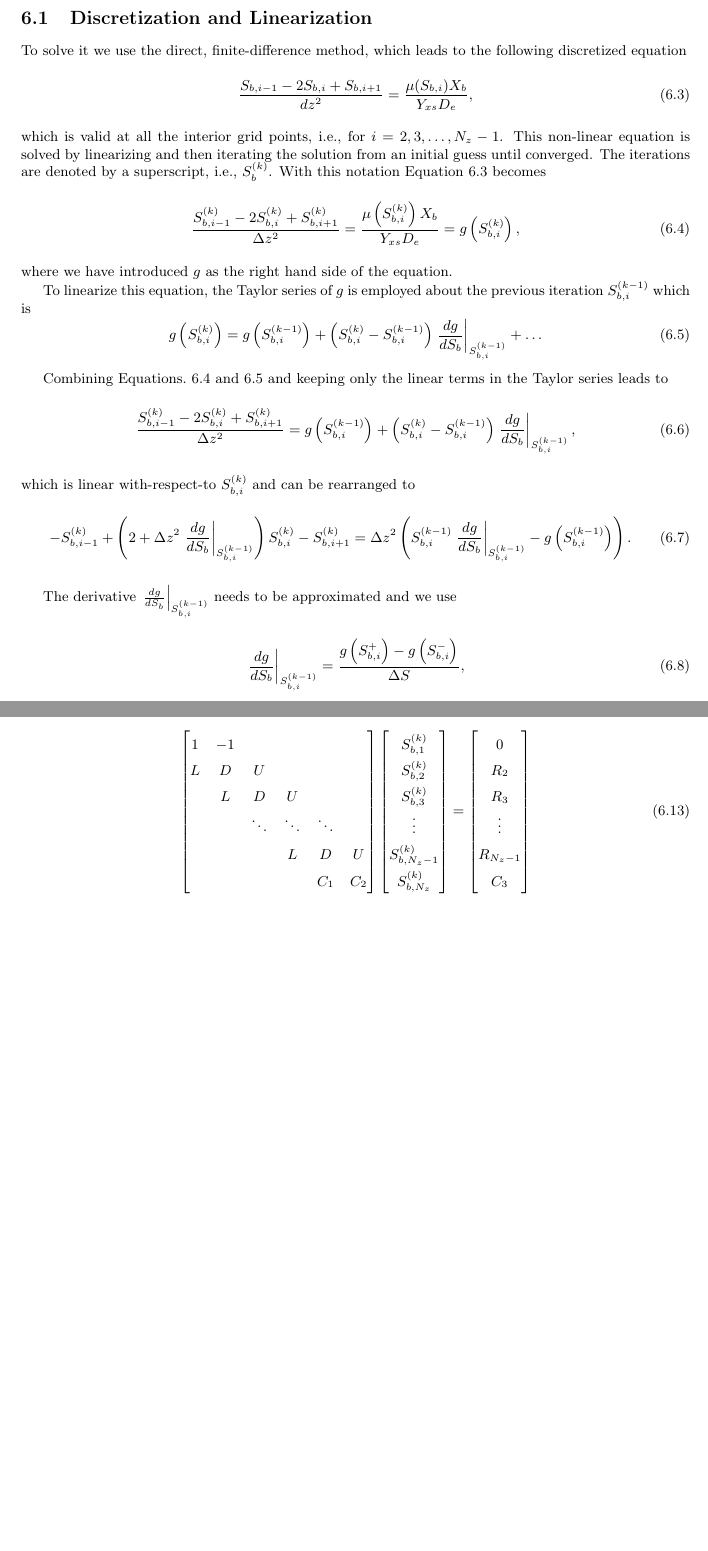
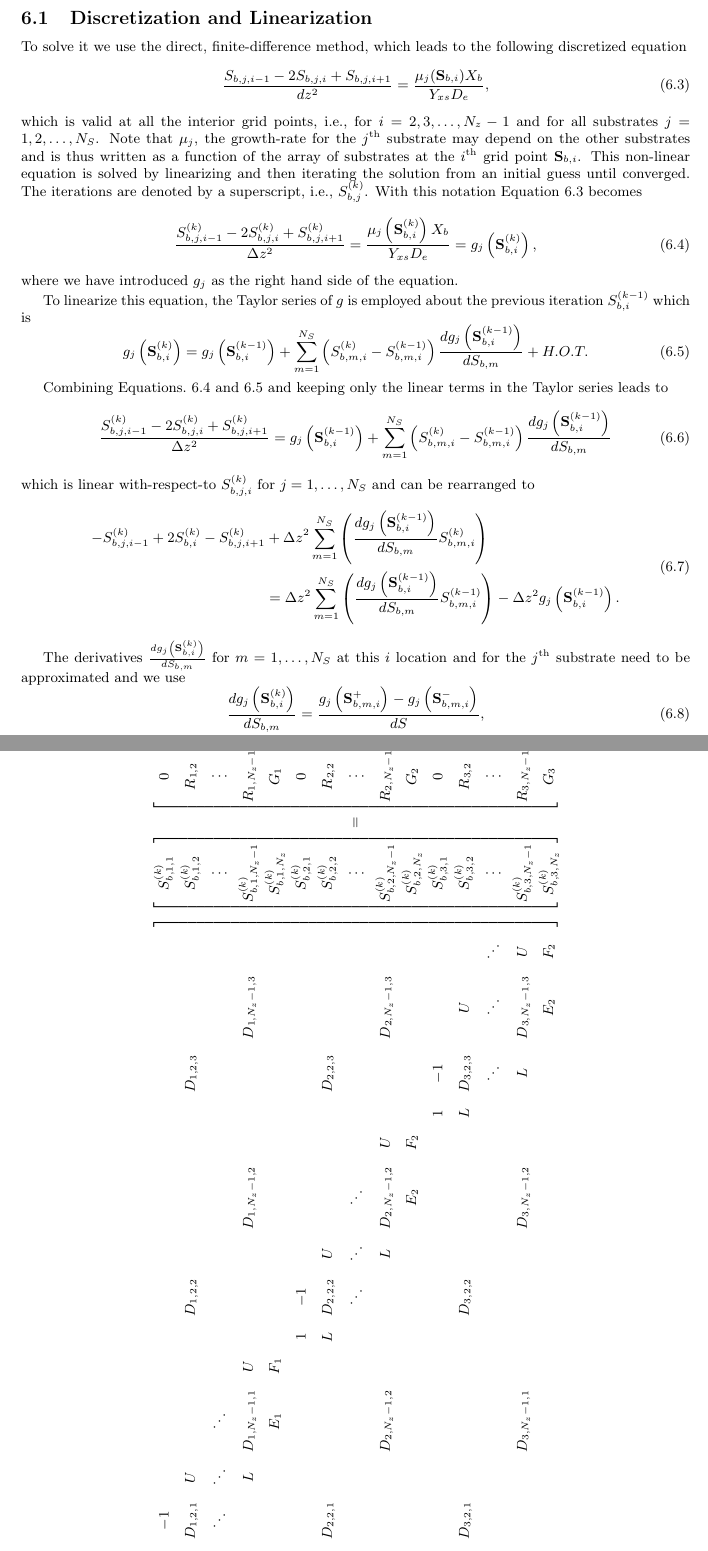
Before and after one commit to markowkes/BiofilmModel, a LaTeX document (Theory/Theory.tex): two parts of pages 5 and 6 of 13 before the commit and two parts of pages 5 and 7 of 15 after it, joined at a grey line, cut so that both start at the same text, the shorter picture padded with empty space. The pictures show the PDF file Theory/Theory.pdf that the author committed with the source.

Commit message:
Updated Section 6 of Theory document for multiple substrates.

```diff
--- a/Theory/Theory.tex
+++ b/Theory/Theory.tex
@@ -192,7 +192,7 @@ The Matlab $\mu$ function `mu.m' defines all these equations and allows for the
 Substrates that exist within the tank will diffuse into the biofilm. The general expression for the substrate gradient inside the biofilm is defined by
 
 \begin{equation} \label{eq:substrate gradient}
-\frac{dS_b}{dt} = {D_e}\frac{d^2S_b}{dz^2} - \frac{\mu(S_b) X_b}{Y_{xs}},
+\frac{dS_{b,j}}{dt} = {D_e}\frac{d^2S_{b,j}}{dz^2} - \frac{\mu_j(\mathbf{S}_b) X_b}{Y_{xs}},
 \end{equation}
 
 where the first term on the right hand side of the expression represents the diffusion of substrate into the biofilm, and the second term on the right hand side represents the substrate used throughout the biofilm for growth (or the flux).
@@ -200,54 +200,58 @@ where the first term on the right hand side of the expression represents the dif
 By considering the substrate concentration to be in a pseudo steady state condition at each time-step considered equation~\ref {eq:substrate gradient} simplifies to
 
 \begin{equation} \label{eq:diffusion}
-  \frac{d^2 S_b}{dz^2} = \frac{\mu(S_b) X_b}{Y_{xs} D_e}.
+  \frac{d^2 S_{b,j}}{dz^2} = \frac{\mu_j(\mathbf{S}_b) X_b}{Y_{xs} D_e}.
 \end{equation}
 This differential equation is typically non-linear due the growth-rate $\mu$.
 
 \subsection{Discretization and Linearization}
 To solve it we use the direct, finite-difference method, which leads to the following discretized equation
 \begin{equation} \label{eq:diff_dis}
-  \frac{ S_{b,i-1} - 2 S_{b,i} + S_{b,i+1}}{dz^2} = \frac{\mu(S_{b,i}) X_b}{Y_{xs} D_e},
+  \frac{ S_{b,j,i-1} - 2 S_{b,j,i} + S_{b,j,i+1}}{dz^2} = \frac{\mu_j(\mathbf{S}_{b,i}) X_b}{Y_{xs} D_e},
 \end{equation}
-which is valid at all the interior grid points, \ie, for $i=2,3,\dots,N_z-1$.
+which is valid at all the interior grid points, \ie, for $i=2,3,\dots,N_z-1$ and for all substrates $j=1,2,\dots,N_S$.
+Note that $\mu_j$, the growth-rate for the $j^\mathrm{th}$ substrate may depend on the other substrates and is thus written as a function of the array of substrates at the $i^\mathrm{th}$ grid point $\mathbf{S}_{b,i}$.
 This non-linear equation is solved by linearizing and then iterating the solution from an initial guess until converged.
-The iterations are denoted by a superscript, \ie, $S_{b}^{(k)}$.  With this notation Equation~\ref{eq:diff_dis} becomes
+The iterations are denoted by a superscript, \ie, $S_{b,j}^{(k)}$.  With this notation Equation~\ref{eq:diff_dis} becomes
 \begin{equation} \label{eq:diff_dis_iter}
-  \frac{ S_{b,i-1}^{(k)} - 2 S_{b,i}^{(k)} + S_{b,i+1}^{(k)}}{\Delta z^2} = \frac{\mu\left(S_{b,i}^{(k)}\right) X_b}{Y_{xs} D_e} =  g\left(S_{b,i}^{(k)}\right),
+  \frac{ S_{b,j,i-1}^{(k)} - 2 S_{b,j,i}^{(k)} + S_{b,j,i+1}^{(k)}}{\Delta z^2} = \frac{\mu_j\left(\mathbf{S}_{b,i}^{(k)}\right) X_b}{Y_{xs} D_e} =  g_j\left(\mathbf{S}_{b,i}^{(k)}\right),
 \end{equation}
-where we have introduced $g$ as the right hand side of the equation.
+where we have introduced $g_j$ as the right hand side of the equation.
 
 To linearize this equation, the Taylor series of $g$ is employed about the previous iteration $S_{b,i}^{(k-1)}$ which is
 \begin{equation}\label{eq:TaylorSeries}
-  g\left(S_{b,i}^{(k)}\right) =   g\left(S_{b,i}^{(k-1)}\right) + \left( S_{b,i}^{(k)} - S_{b,i}^{(k-1)}\right) \left.\frac{d g}{d S_b}\right|_{S_{b,i}^{(k-1)}} + \dots
+  g_j\left(\mathbf{S}_{b,i}^{(k)}\right) =   g_j\left(\mathbf{S}_{b,i}^{(k-1)}\right) + \sum_{m=1}^{N_S} \left( S_{b,m,i}^{(k)} - S_{b,m,i}^{(k-1)}\right) \frac{d g_j\left(\mathbf{S}_{b,i}^{(k-1)}\right)}{d S_{b,m}} + H.O.T.
 \end{equation}
 
 Combining Equations.~\ref{eq:diff_dis_iter} and~\ref{eq:TaylorSeries} and keeping only the linear terms in the Taylor series leads to
 \begin{equation} \label{eq:diff_linear}
-  \frac{ S_{b,i-1}^{(k)} - 2 S_{b,i}^{(k)} + S_{b,i+1}^{(k)}}{\Delta z^2} =  g\left(S_{b,i}^{(k-1)}\right) + \left( S_{b,i}^{(k)} - S_{b,i}^{(k-1)}\right) \left.\frac{d g}{d S_b}\right|_{S_{b,i}^{(k-1)}},
+  \frac{ S_{b,j,i-1}^{(k)} - 2 S_{b,j,i}^{(k)} + S_{b,j,i+1}^{(k)}}{\Delta z^2} =  g_j\left(\mathbf{S}_{b,i}^{(k-1)}\right) + \sum_{m=1}^{N_S} \left( S_{b,m,i}^{(k)} - S_{b,m,i}^{(k-1)}\right)  \frac{d g_j\left(\mathbf{S}_{b,i}^{(k-1)}\right)}{d S_{b,m}}
 \end{equation}
-which is linear with-respect-to $S_{b,i}^{(k)}$ and can be rearranged to
+which is linear with-respect-to $S_{b,j,i}^{(k)}$ for $j=1,\dots,N_S$ and can be rearranged to
 \begin{equation}
   \label{eq:diff_final}
-  -S_{b,i-1}^{(k)} + \left( 2 +\Delta z^2\left.\frac{d g}{d S_b}\right|_{S_{b,i}^{(k-1)}}\right) S_{b,i}^{(k)} - S_{b,i+1}^{(k)}
-  = \Delta z^2\left( S_{b,i}^{(k-1)} \left.\frac{d g}{d S_b}\right|_{S_{b,i}^{(k-1)}} - g\left(S_{b,i}^{(k-1)}\right)\right) .
+  \begin{split}
+    -S_{b,j,i-1}^{(k)} + 2 S_{b,i}^{(k)} - S_{b,j,i+1}^{(k)}
+    &+  \Delta z^2\sum_{m=1}^{N_S} \left( \frac{d g_j\left(\mathbf{S}_{b,i}^{(k-1)}\right)}{d S_{b,m}}  S_{b,m,i}^{(k  )}\right)\\
+    &=  \Delta z^2\sum_{m=1}^{N_S} \left( \frac{d g_j\left(\mathbf{S}_{b,i}^{(k-1)}\right)}{d S_{b,m}}  S_{b,m,i}^{(k-1)}\right) - \Delta z^2 g_j\left(\mathbf{S}_{b,i}^{(k-1)}\right) .
+  \end{split}
 \end{equation}
 
-The derivative $\left.\frac{d g}{d S_b}\right|_{S_{b,i}^{(k-1)}}$ needs to be approximated and we use
+The derivatives $\frac{d g_j\left(\mathbf{S}_{b,i}^{(k)}\right)}{d S_{b,m}}$  for $m=1,\dots,N_S$ at this $i$ location and for the $j^\mathrm{th}$ substrate need to be approximated and we use
 \begin{equation}
   \label{eq:dgds}
-  \left.\frac{d g}{d S_b}\right|_{S_{b,i}^{(k-1)}} = \frac{g\left(S_{b,i}^+\right) - g\left(S_{b,i}^{-}\right)}{\Delta S},
+  \frac{d g_j\left(\mathbf{S}_{b,i}^{(k)}\right)}{d S_{b,m}} = \frac{g_j\left(\mathbf{S}_{b,m,i}^+\right) - g_j\left(\mathbf{S}_{b,m,i}^{-}\right)}{ dS},
 \end{equation}
 where
 \begin{align*}
-  S_{b,i}^+&=S_{b,i}^{(k-1)}+\delta \text{\quad and} \\
-  S_{b,i}^-&=\max\left[S_{b,i}^{(k-1)}+\delta,0\right]
+  \mathbf{S}_{b,m,i}^+&=\mathbf{S}_{b,i}^{(k-1)}+ \Delta \left[\delta_{1,m},\delta_{2,m},\dots,\delta_{N_S,m}\right]^\mathsf{T} \text{\quad and} \\
+  \mathrbf{S}_{b,m,i}^-&=\max\left\{0, \mathbf{S}_{b,i}^{(k-1)}- \Delta\left[\delta_{1,m},\delta_{2,m},\dots,\delta_{N_S,m}\right]^\mathsf{T}\right\}
 \end{align*}
-and $\Delta S = S_{b,i}^+ - S_{b,i}^-$ and $\delta=1\times 10^{-3}$ is an specified constant.  The maximum on $S_{b,i}^-$ ensures the concentration remains non-negative.
+where $\Delta=1\times 10^{-3}$ is an specified constant, $\delta_{j,m}$ is the Kronecker delta, and $dS = S_{b,i}^+ - S_{b,i}^-$.  The maximum on $S_{b,i}^-$ ensures the concentration remains non-negative.
 
 \subsection{Boundary Conditions} \label{Boundary Conditions}
-Eq.~\ref{eq:diff_final} for $i=2,3,\dots,N_z-1$ provides $N_z-2$ equations for $S_{b}^{(k)}$.  The remaining equations come from the boundary conditions.  At the bottom of the biofilm ($z=0$) there is a wall and a no-flux boundary condition is appropriate, \ie,
+Eq.~\ref{eq:diff_final} for $i=2,3,\dots,N_z-1$ and $j=1,2,\dots,N_S$ provides $N_z-2 \times N_S$ equations for $S_{b,j}^{(k)}$.  The remaining equations come from the boundary conditions.  At the bottom of the biofilm ($z=0$) there is a wall and a no-flux boundary condition is appropriate, \ie,
 \begin{equation}
   \label{eq:BC1}
-  \left.\frac{d S_b}{dz}\right|_{z=0}= \frac{S_2 - S_1}{\Delta z} =0.
+  \left.\frac{d S_{b,j}}{dz}\right|_{z=0}= \frac{S_{b,j,2} - S_{b,j,1}}{\Delta z} =0,
 \end{equation}
@@ -255,5 +260,5 @@ Eq.~\ref{eq:diff_final} for $i=2,3,\dots,N_z-1$ provides $N_z-2$ equations for $
 At the top of the biofilm the substrate is diffusing from the tank into the biofilm.  Depending on the conditions in the tank, \eg, how well it is mixed, the flux of substrate into the biofilm may be controlled by the diffusion through the liquid in the tank.  This leads to a flux-matching condition that can be written as
 \begin{equation}
   \label{eq:BC2}
-  D_e \left.\frac{d S_b}{dz}\right|_{z=L_f} = D_{\mathrm{aq}} \frac{S - S_b(L_f)}{L_L}.
+  D_{e,j} \left.\frac{d S_{b,j}}{dz}\right|_{z=L_f} = D_{\mathrm{aq},j} \frac{S_j - S_{b,j}(L_f)}{L_L}.
 \end{equation}
@@ -261,2 +266,3 @@ where a simple diffusion model through the liquid has been used.  Discretizing t
 \begin{equation}
   \label{eq:BC2_dis}
+  D_{e,j} \frac{S_{b,j,N_z} - S_{b,j,N_z-1}}{\Delta z} = D_{\mathrm{aq},j} \frac{S_j - S_{b,j,N_z}}{L_L}.
@@ -265,15 +270,14 @@ where a simple diffusion model through the liquid has been used.  Discretizing t
 Rearranging leads to
 \begin{equation}
   \label{eq:BC2_dis2}
-  \left(D_e L_l + D_{\mathrm{aq}} \Delta z\right) S_{b,N_z} - D_e L_l S_{b,N_z-1} = D_{\mathrm{aq}} \Delta z S
+  \left(D_{e,j} L_l + D_{\mathrm{aq},j} \Delta z\right) S_{b,j,N_z} - D_{e,j} L_l S_{b,j,N_z-1} = D_{\mathrm{aq},j} \Delta z S_j
 \end{equation}
-which is a useful form because if $L_l=0$ it simplifies to $S_{b,N_z}=S$ as expected without dividing by zero.
+for $j=1,2,\dots,N_S$, which is a useful form because if $L_l=0$ it simplifies to $S_{b,j, N_z}=S_j$ as expected without dividing by zero.
 
 \subsection{Solution of System of Equations}
 The previous two section describe the equations used to solve the diffusion problem through
 the biofilm and apply appropriate boundary conditions.
-In summary, Eq.~\ref{eq:diff_linear} for $i=2,3,\dots,N_z-1$ provides $N_z-2$ equations with
-Eq.~\ref{eq:BC1} and Eq.~\ref{eq:BC2_dis2} providing the two other equations
-for a total of $N_z$ equations for the $N_z$ unknowns $S_{b,i}$ for $i=1,\dots,N_z$.
+In summary, Eq.~\ref{eq:diff_linear} for $i=2,3,\dots,N_z-1$ and for $j=1,2,\dots,N_S$ provides $N_z-2 \times N_S$ equations with
+Eq.~\ref{eq:BC1} and Eq.~\ref{eq:BC2_dis2} each providing $N_S$ other equations
+for a total of $N_z\times N_S$ equations for the $N_z\times N_S$ unknowns $S_{b,j,i}$ for $i=1,\dots,N_z$ and for $j=1,2,\dots,N_S$.
 
-The $N_z$ equations are solved by iteratively solving for $S_b$ using the matrices
@@ -306 +328,0 @@ The $N_z$ equations are solved by iteratively solving for $S_b$ using the matric
-    C_3
@@ -308,3 +343 @@ The $N_z$ equations are solved by iteratively solving for $S_b$ using the matric
 \end{equation}
-The first row comes from Eq.~\ref{eq:BC1}.
-The second through $N_z-1$ rows are Eq.~\ref{eq:diff_final} written with $i=2,\dots,N_z-1$ and the constants are $L=U=-1$,
@@ -311,4 +349,4 @@ The second through $N_z-1$ rows are Eq.~\ref{eq:diff_final} written with $i=2,\d
 \begin{align*}
-  D&=\left( 2 +\Delta z^2\left.\frac{d g}{d S_b}\right|_{S_{b,i}^{(k-1)}}\right)\text{\quad and}\\
-  R_i&=\Delta z^2\left( S_{b,i}^{(k-1)} \left.\frac{d g}{d S_b}\right|_{S_{b,i}^{(k-1)}} - g\left(S_{b,i}^{(k-1)}\right)\right)
+  D_{j,i,m}&=\left( 2 \delta_{j,m} +\Delta z^2\frac{d g_j\left(\mathbf{S}_{b,i}^{(k-1)}\right)}{d S_{b,m}}\right)\text{\quad and}\\
+  R_{j,i}   &= \Delta z^2\sum_{m=1}^{N_S} \left( \frac{d g_j\left(\mathbf{S}_{b,i}^{(k-1)}\right)}{d S_{b,m}}  S_{b,m,i}^{(k-1)}\right) - \Delta z^2 g_j\left(\mathbf{S}_{b,i}^{(k-1)}\right)
 \end{align*}
@@ -316,2 +354 @@ The last row is Eq.~\ref{eq:BC2_dis2} with $C_1=D_e L_l$, $C_2=\left(D_e L_l + D
 
-The right-hand-side depends $S_{b,i}^{(k-1)}$, which is the concentration at the previous iteration.  The solution process is started with a guess, e.g., $S_b=0$. Iteration continues until
@@ -318,3 +358,8 @@ The right-hand-side depends $S_{b,i}^{(k-1)}$, which is the concentration at the
+  F_j&=\left(D_{e,j} L_l + D_{\mathrm{aq}} \Delta z\right),\text{ and}\\
+  G_j&=D_{\mathrm{aq}} \Delta z S.
+\end{align}
+
+The right-hand-side depends on $S_{b,j,i}^{(k-1)}$, which is the concentration at the previous iteration.  The solution process is started with a guess, e.g., $S_b=0$. Iteration continues until
 \begin{equation*}
   \max\left| S_{b,i}^{(k)} - S_{b,i}^{(k-1)} \right| < \mathrm{tol},
 \end{equation*}
```
Also changed, not shown: Theory/Theory.pdf, Theory/Theory.tex (74 more changed lines). Lines whose indentation alone changed are shown as unchanged.
